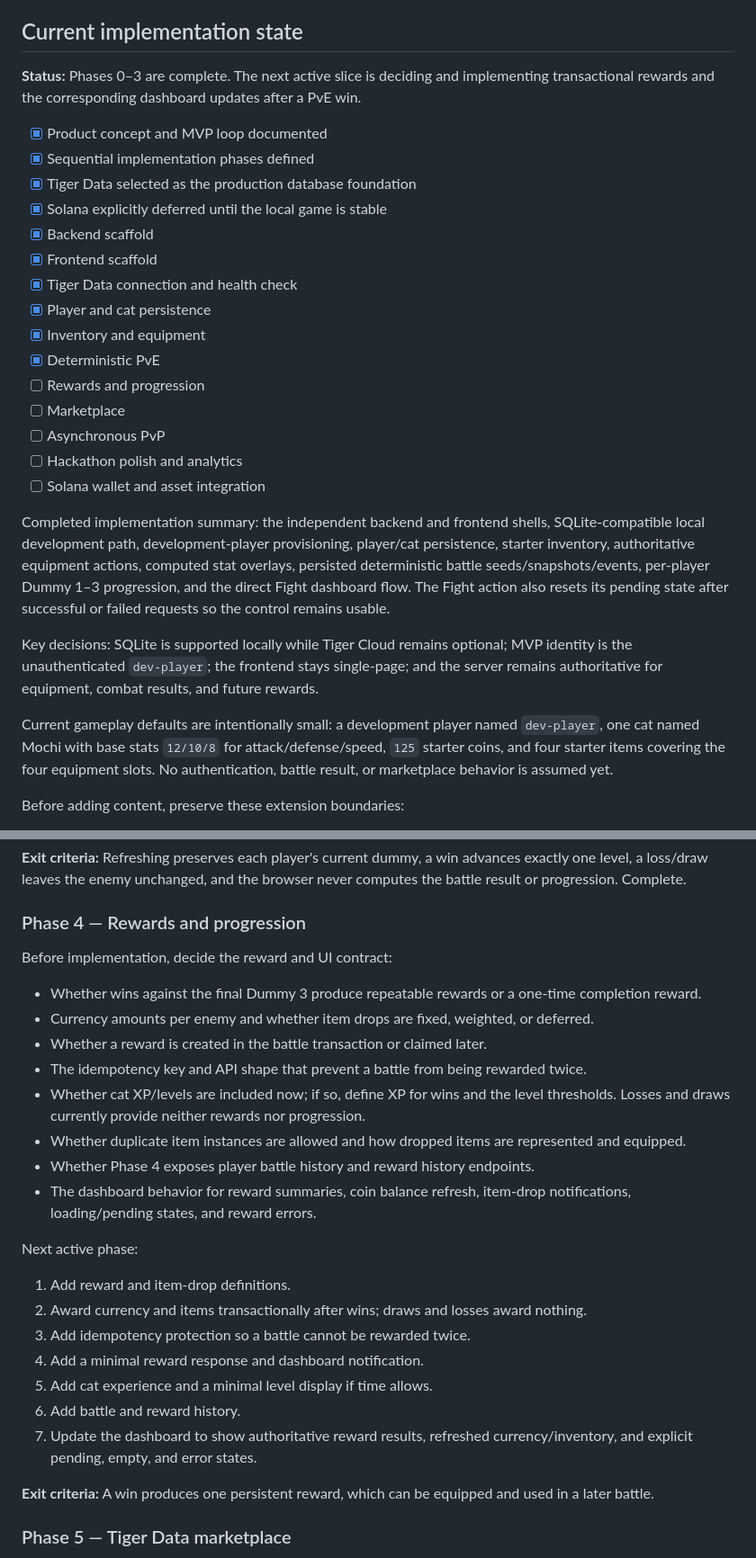
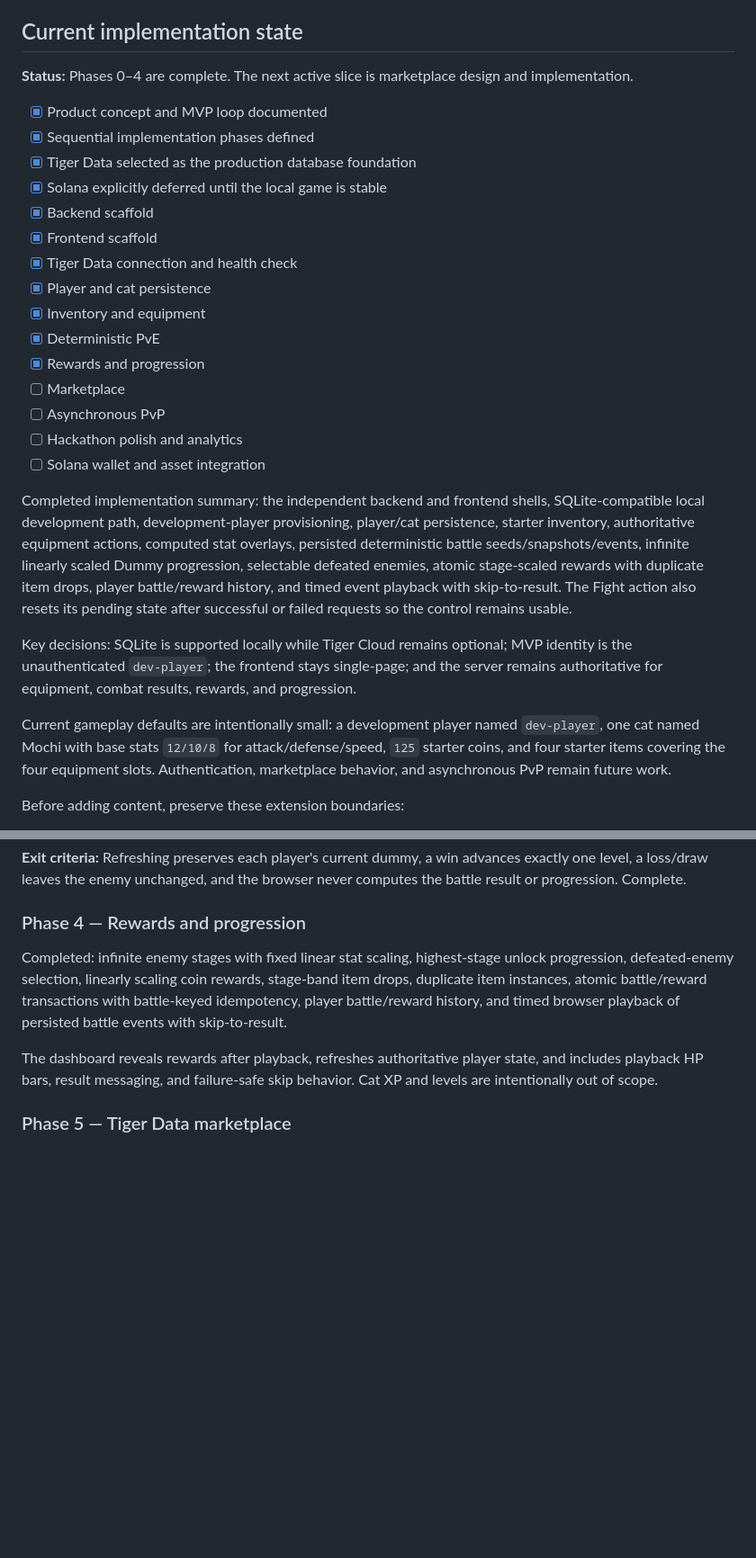
Before and after one commit to kirill-stepanishin/pixel-cat-arena, a Markdown page: AGENTS.md, 2 parts joined by grey strips. Shown at 90% size. Rendered like a GitHub page; blank space fills up the shorter version.

```diff
--- a/AGENTS.md
+++ b/AGENTS.md
@@ -6,9 +6,8 @@ description; this file contains implementation detail and agent guidance.
 
 ## Current implementation state
 
-**Status:** Phases 0–3 are complete. The next active slice is deciding and
-implementing transactional rewards and the corresponding dashboard updates
-after a PvE win.
+**Status:** Phases 0–4 are complete. The next active slice is marketplace
+design and implementation.
 
 - [x] Product concept and MVP loop documented
 - [x] Sequential implementation phases defined
@@ -20,7 +19,7 @@ after a PvE win.
 - [x] Player and cat persistence
 - [x] Inventory and equipment
 - [x] Deterministic PvE
-- [ ] Rewards and progression
+- [x] Rewards and progression
 - [ ] Marketplace
 - [ ] Asynchronous PvP
 - [ ] Hackathon polish and analytics
@@ -30,20 +29,22 @@ Completed implementation summary: the independent backend and frontend shells,
 SQLite-compatible local development path, development-player provisioning,
 player/cat persistence, starter inventory, authoritative equipment actions,
 computed stat overlays, persisted deterministic battle seeds/snapshots/events,
-per-player Dummy 1–3 progression, and the direct Fight dashboard flow.
+infinite linearly scaled Dummy progression, selectable defeated enemies,
+atomic stage-scaled rewards with duplicate item drops, player battle/reward
+history, and timed event playback with skip-to-result.
 The Fight action also resets its pending state after successful or failed
 requests so the control remains usable.
 
 Key decisions: SQLite is supported locally while Tiger Cloud remains optional;
 MVP identity is the unauthenticated `dev-player`; the frontend stays
 single-page; and the server remains authoritative for equipment, combat
-results, and future rewards.
+results, rewards, and progression.
 
 Current gameplay defaults are intentionally small: a development player named
 `dev-player`, one cat named Mochi with base stats `12/10/8` for
 attack/defense/speed, `125` starter coins, and four starter items covering the
-four equipment slots. No authentication, battle result, or marketplace
-behavior is assumed yet.
+four equipment slots. Authentication, marketplace behavior, and asynchronous
+PvP remain future work.
 
 Before adding content, preserve these extension boundaries:
 
@@ -210,38 +211,15 @@ browser never computes the battle result or progression. Complete.
 
 ### Phase 4 — Rewards and progression
 
-Before implementation, decide the reward and UI contract:
+Completed: infinite enemy stages with fixed linear stat scaling, highest-stage
+unlock progression, defeated-enemy selection, linearly scaling coin rewards,
+stage-band item drops, duplicate item instances, atomic battle/reward
+transactions with battle-keyed idempotency, player battle/reward history, and
+timed browser playback of persisted battle events with skip-to-result.
 
-- Whether wins against the final Dummy 3 produce repeatable rewards or a
-  one-time completion reward.
-- Currency amounts per enemy and whether item drops are fixed, weighted, or
-  deferred.
-- Whether a reward is created in the battle transaction or claimed later.
-- The idempotency key and API shape that prevent a battle from being rewarded
-  twice.
-- Whether cat XP/levels are included now; if so, define XP for wins and the
-  level thresholds. Losses and draws currently provide neither rewards nor
-  progression.
-- Whether duplicate item instances are allowed and how dropped items are
-  represented and equipped.
-- Whether Phase 4 exposes player battle history and reward history endpoints.
-- The dashboard behavior for reward summaries, coin balance refresh, item-drop
-  notifications, loading/pending states, and reward errors.
-
-Next active phase:
-
-1. Add reward and item-drop definitions.
-2. Award currency and items transactionally after wins; draws and losses award
-   nothing.
-3. Add idempotency protection so a battle cannot be rewarded twice.
-4. Add a minimal reward response and dashboard notification.
-5. Add cat experience and a minimal level display if time allows.
-6. Add battle and reward history.
-7. Update the dashboard to show authoritative reward results, refreshed
-   currency/inventory, and explicit pending, empty, and error states.
-
-**Exit criteria:** A win produces one persistent reward, which can be equipped
-and used in a later battle.
+The dashboard reveals rewards after playback, refreshes authoritative player
+state, and includes playback HP bars, result messaging, and failure-safe
+skip behavior. Cat XP and levels are intentionally out of scope.
 
 ### Phase 5 — Tiger Data marketplace
 
```
Also changed, not shown: README.md (+15 -11 lines).
